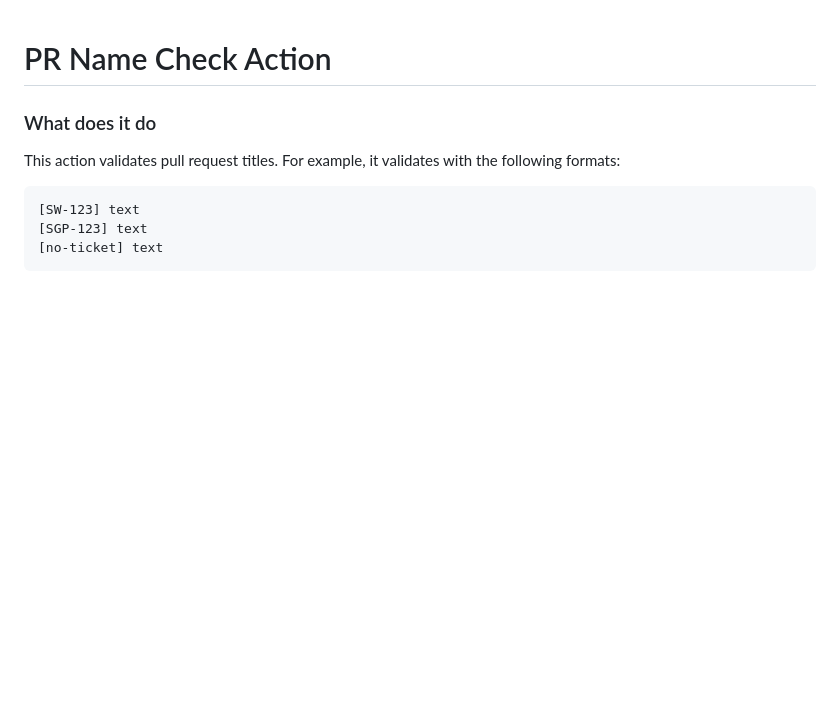
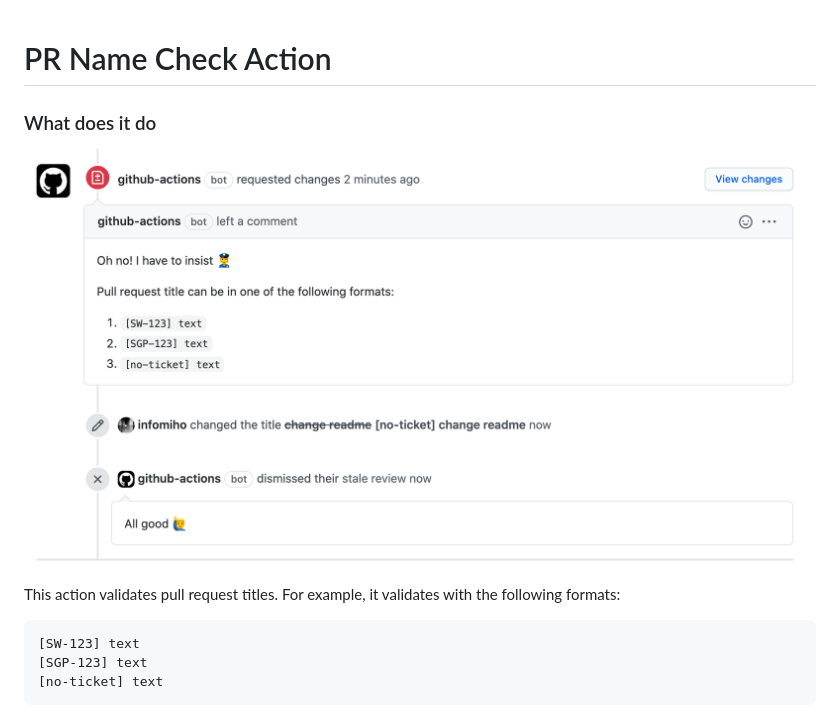
Before and after one commit to superbet-group/pr-name-check-action, a Markdown page: README.md, the part around the change. Drawn GitHub-style; pictures changed too: assets/example.png (added); blank space fills up the shorter version.

Commit message:
add screenshot
Signed-off-by: Mihovil Ilakovac <mihovil.ilakovac@gmail.com>

```diff
--- a/README.md
+++ b/README.md
@@ -1,6 +1,8 @@
 # PR Name Check Action
 
 ### What does it do
+
+![Example Screenshot](assets/example.png)
 
 This action validates pull request titles. For example, it validates with the following formats:
 
```
